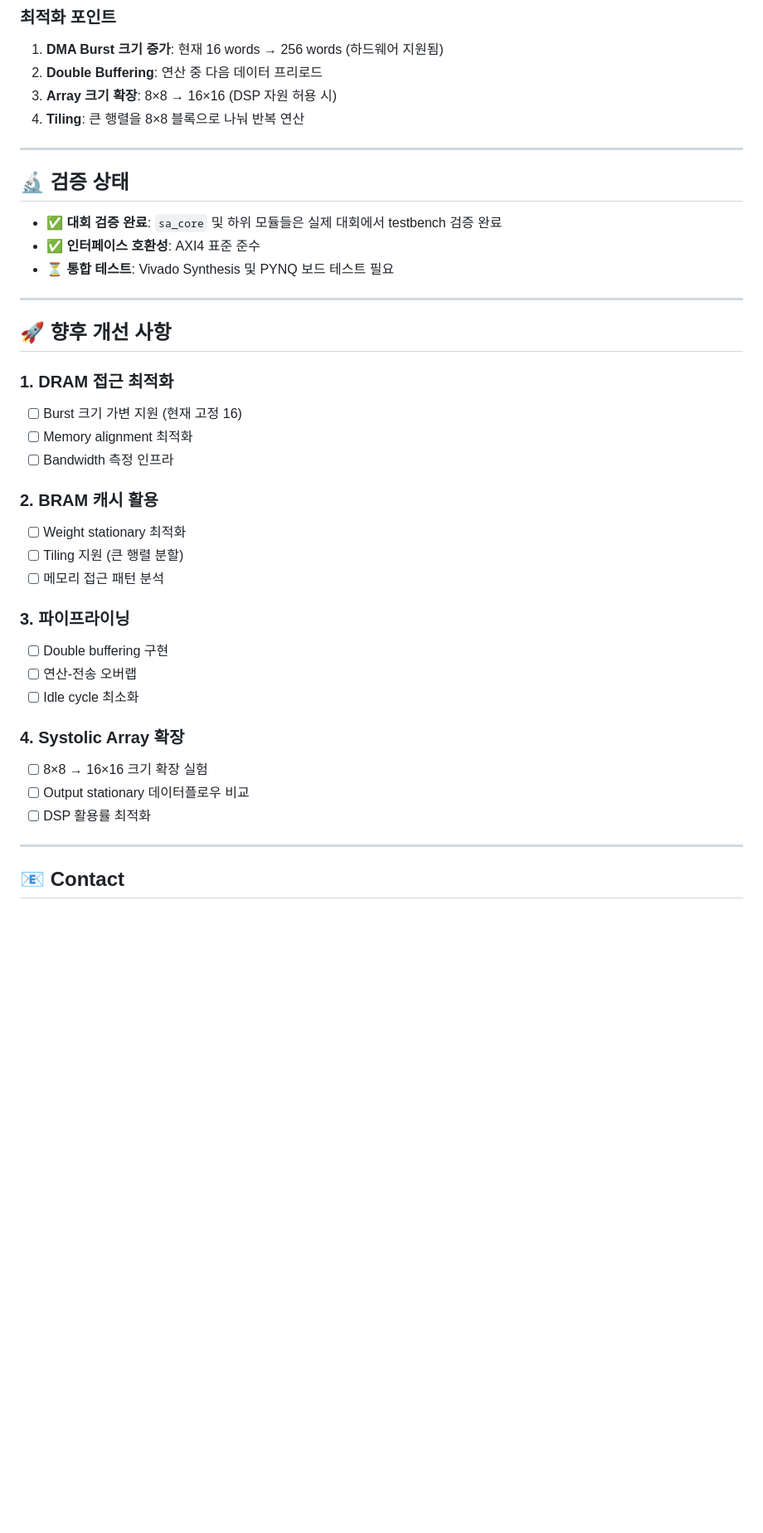
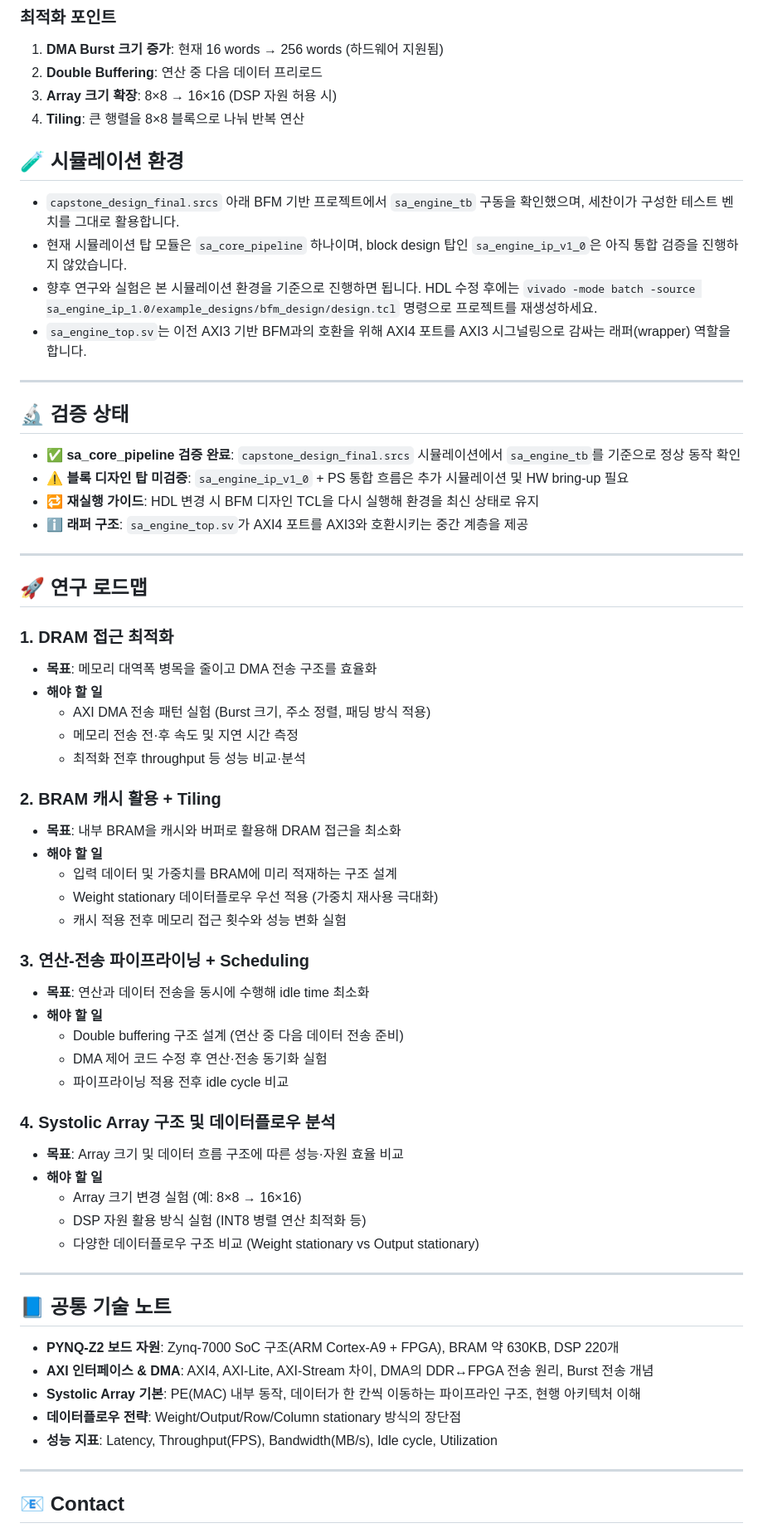
Before and after one commit to JiminHwang-0623/cau-capstone-systolic-array, a Markdown page: README.md, the part around the change printed below. Shown: that part at 83% size. GitHub-like rendering; blank space fills up the shorter version.

Commit message:
시뮬레이션 환경 구축 완료

```diff
--- a/README.md
+++ b/README.md
@@ -338,38 +338,66 @@ for (int i = 0; i < 16; i++) {
 3. **Array 크기 확장**: 8×8 → 16×16 (DSP 자원 허용 시)
 4. **Tiling**: 큰 행렬을 8×8 블록으로 나눠 반복 연산
 
+
+
+## 🧪 시뮬레이션 환경
+
+- `capstone_design_final.srcs` 아래 BFM 기반 프로젝트에서 `sa_engine_tb` 구동을 확인했으며, 세찬이가 구성한 테스트 벤치를 그대로 활용합니다.
+- 현재 시뮬레이션 탑 모듈은 `sa_core_pipeline` 하나이며, block design 탑인 `sa_engine_ip_v1_0`은 아직 통합 검증을 진행하지 않았습니다.
+- 향후 연구와 실험은 본 시뮬레이션 환경을 기준으로 진행하면 됩니다. HDL 수정 후에는 `vivado -mode batch -source sa_engine_ip_1.0/example_designs/bfm_design/design.tcl` 명령으로 프로젝트를 재생성하세요.
+- `sa_engine_top.sv`는 이전 AXI3 기반 BFM과의 호환을 위해 AXI4 포트를 AXI3 시그널링으로 감싸는 래퍼(wrapper) 역할을 합니다.
+
 ---
 
 
 ## 🔬 검증 상태
 
-- ✅ **대회 검증 완료**: `sa_core` 및 하위 모듈들은 실제 대회에서 testbench 검증 완료
-- ✅ **인터페이스 호환성**: AXI4 표준 준수
-- ⏳ **통합 테스트**: Vivado Synthesis 및 PYNQ 보드 테스트 필요
+- ✅ **sa_core_pipeline 검증 완료**: `capstone_design_final.srcs` 시뮬레이션에서 `sa_engine_tb`를 기준으로 정상 동작 확인
+- ⚠️ **블록 디자인 탑 미검증**: `sa_engine_ip_v1_0` + PS 통합 흐름은 추가 시뮬레이션 및 HW bring-up 필요
+- 🔁 **재실행 가이드**: HDL 변경 시 BFM 디자인 TCL을 다시 실행해 환경을 최신 상태로 유지
+- ℹ️ **래퍼 구조**: `sa_engine_top.sv`가 AXI4 포트를 AXI3와 호환시키는 중간 계층을 제공
 
 ---
 
-## 🚀 향후 개선 사항
+## 🚀 연구 로드맵
 
 ### 1. DRAM 접근 최적화
-- [ ] Burst 크기 가변 지원 (현재 고정 16)
-- [ ] Memory alignment 최적화
-- [ ] Bandwidth 측정 인프라
+- **목표**: 메모리 대역폭 병목을 줄이고 DMA 전송 구조를 효율화
+- **해야 할 일**
+  - AXI DMA 전송 패턴 실험 (Burst 크기, 주소 정렬, 패딩 방식 적용)
+  - 메모리 전송 전·후 속도 및 지연 시간 측정
+  - 최적화 전후 throughput 등 성능 비교·분석
 
-### 2. BRAM 캐시 활용
-- [ ] Weight stationary 최적화
-- [ ] Tiling 지원 (큰 행렬 분할)
-- [ ] 메모리 접근 패턴 분석
+### 2. BRAM 캐시 활용 + Tiling
+- **목표**: 내부 BRAM을 캐시와 버퍼로 활용해 DRAM 접근을 최소화
+- **해야 할 일**
+  - 입력 데이터 및 가중치를 BRAM에 미리 적재하는 구조 설계
+  - Weight stationary 데이터플로우 우선 적용 (가중치 재사용 극대화)
+  - 캐시 적용 전후 메모리 접근 횟수와 성능 변화 실험
 
-### 3. 파이프라이닝
-- [ ] Double buffering 구현
-- [ ] 연산-전송 오버랩
-- [ ] Idle cycle 최소화
+### 3. 연산-전송 파이프라이닝 + Scheduling
+- **목표**: 연산과 데이터 전송을 동시에 수행해 idle time 최소화
+- **해야 할 일**
+  - Double buffering 구조 설계 (연산 중 다음 데이터 전송 준비)
+  - DMA 제어 코드 수정 후 연산·전송 동기화 실험
+  - 파이프라이닝 적용 전후 idle cycle 비교
 
-### 4. Systolic Array 확장
-- [ ] 8×8 → 16×16 크기 확장 실험
-- [ ] Output stationary 데이터플로우 비교
-- [ ] DSP 활용률 최적화
+### 4. Systolic Array 구조 및 데이터플로우 분석
+- **목표**: Array 크기 및 데이터 흐름 구조에 따른 성능·자원 효율 비교
+- **해야 할 일**
+  - Array 크기 변경 실험 (예: 8×8 → 16×16)
+  - DSP 자원 활용 방식 실험 (INT8 병렬 연산 최적화 등)
+  - 다양한 데이터플로우 구조 비교 (Weight stationary vs Output stationary)
+
+---
+
+## 📘 공통 기술 노트
+
+- **PYNQ-Z2 보드 자원**: Zynq-7000 SoC 구조(ARM Cortex-A9 + FPGA), BRAM 약 630KB, DSP 220개
+- **AXI 인터페이스 & DMA**: AXI4, AXI-Lite, AXI-Stream 차이, DMA의 DDR↔FPGA 전송 원리, Burst 전송 개념
+- **Systolic Array 기본**: PE(MAC) 내부 동작, 데이터가 한 칸씩 이동하는 파이프라인 구조, 현행 아키텍처 이해
+- **데이터플로우 전략**: Weight/Output/Row/Column stationary 방식의 장단점
+- **성능 지표**: Latency, Throughput(FPS), Bandwidth(MB/s), Idle cycle, Utilization
 
 ---
 
```
Also changed, not shown: other parts of README.md (+1 -1 lines).
